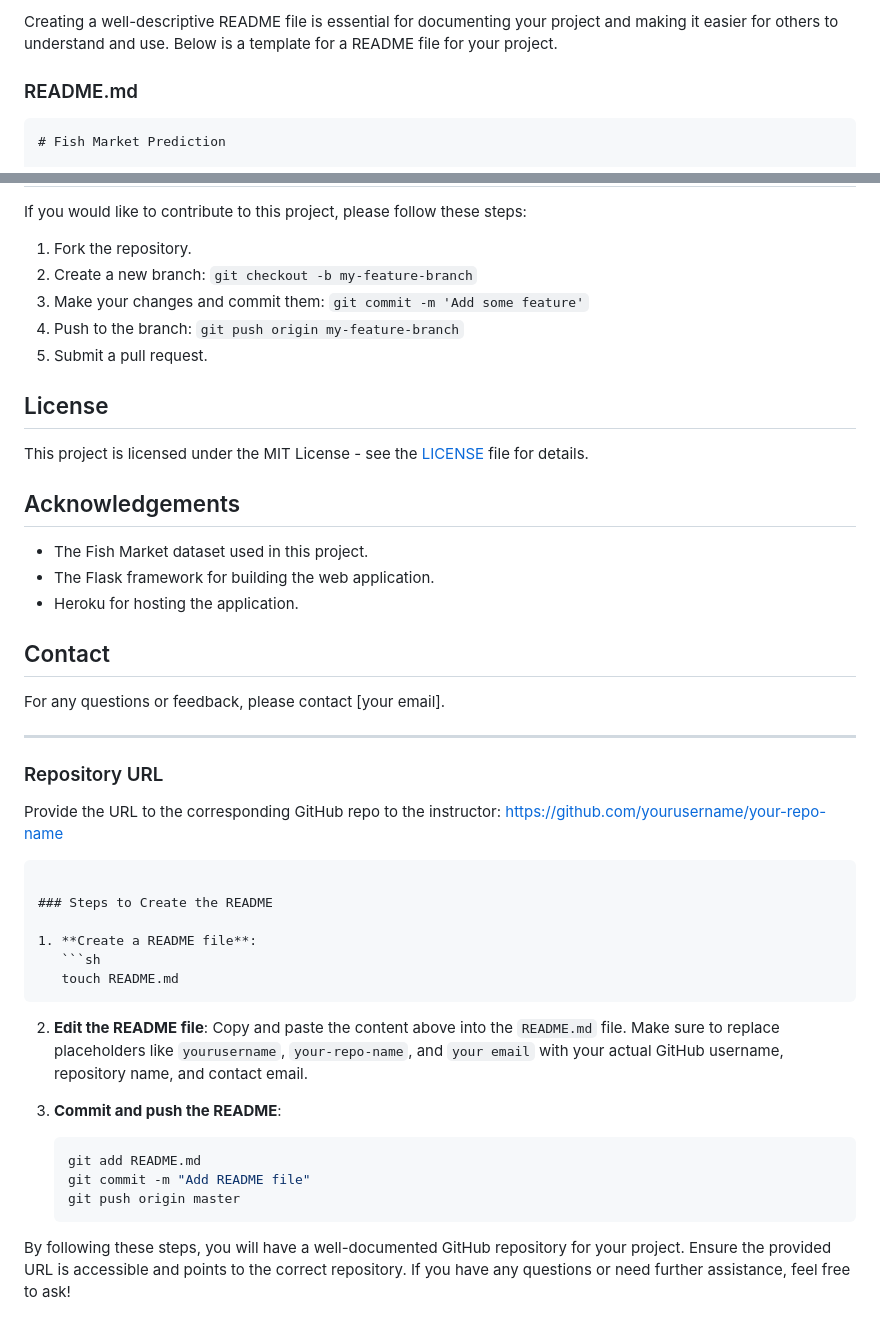
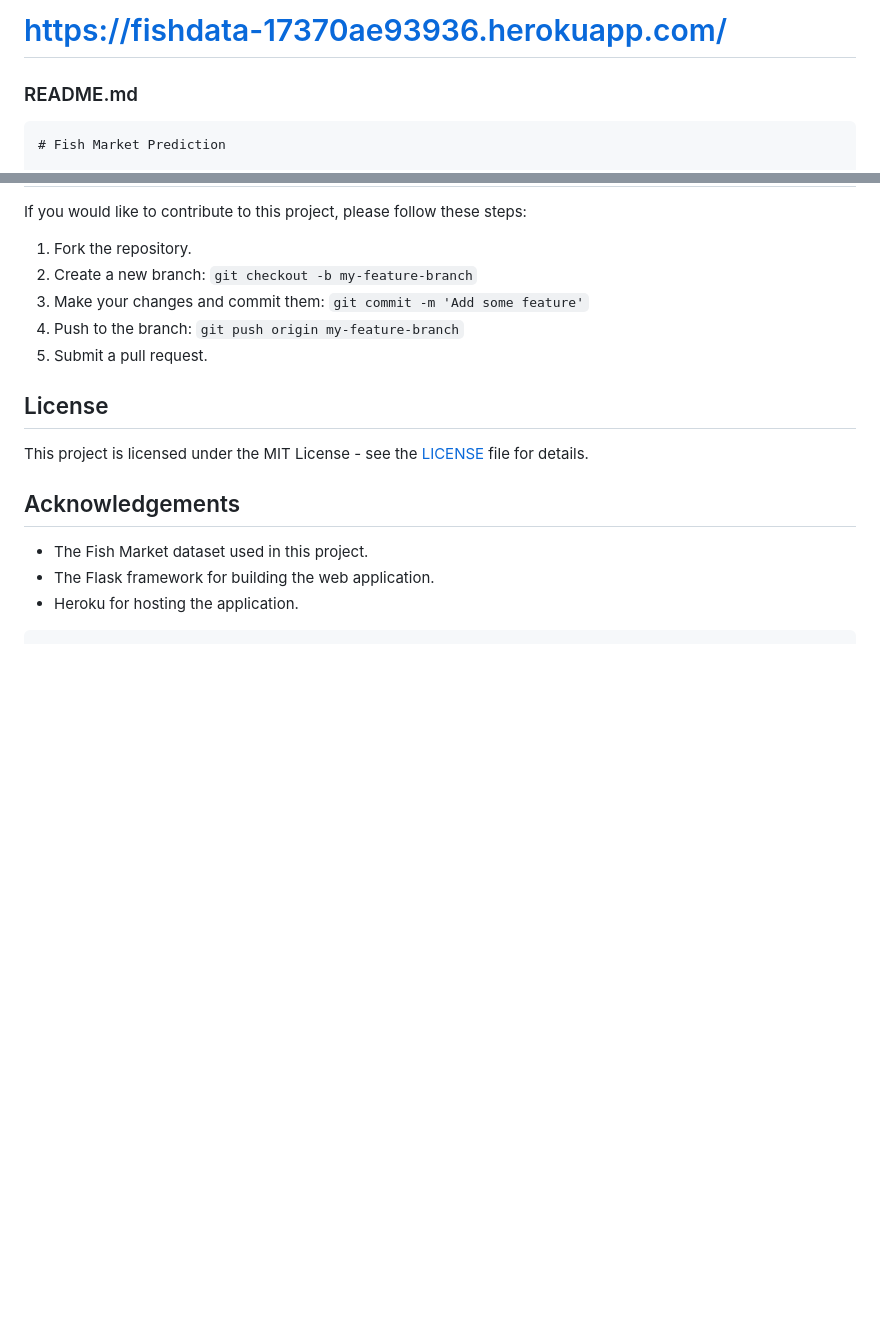
Before and after one commit to VatsalThakkar1326/Lab4, a Markdown page: README.md, 2 parts joined by grey strips. GitHub-like rendering; blank space fills up the shorter version.

````diff
--- a/README.md
+++ b/README.md
@@ -1,4 +1,4 @@
-Creating a well-descriptive README file is essential for documenting your project and making it easier for others to understand and use. Below is a template for a README file for your project.
+# https://fishdata-17370ae93936.herokuapp.com/
 
 ### README.md
 
@@ -153,31 +153,4 @@ This project is licensed under the MIT License - see the [LICENSE](LICENSE) file
 - The Flask framework for building the web application.
 - Heroku for hosting the application.
 
-## Contact
-
-For any questions or feedback, please contact [your email].
-
----
-
-### Repository URL
-Provide the URL to the corresponding GitHub repo to the instructor: [https://github.com/yourusername/your-repo-name](https://github.com/yourusername/your-repo-name)
 ```
-
-### Steps to Create the README
-
-1. **Create a README file**:
-   ```sh
-   touch README.md
-   ```
-
-2. **Edit the README file**:
-   Copy and paste the content above into the `README.md` file. Make sure to replace placeholders like `yourusername`, `your-repo-name`, and `your email` with your actual GitHub username, repository name, and contact email.
-
-3. **Commit and push the README**:
-   ```sh
-   git add README.md
-   git commit -m "Add README file"
-   git push origin master
-   ```
-
-By following these steps, you will have a well-documented GitHub repository for your project. Ensure the provided URL is accessible and points to the correct repository. If you have any questions or need further assistance, feel free to ask!
````
